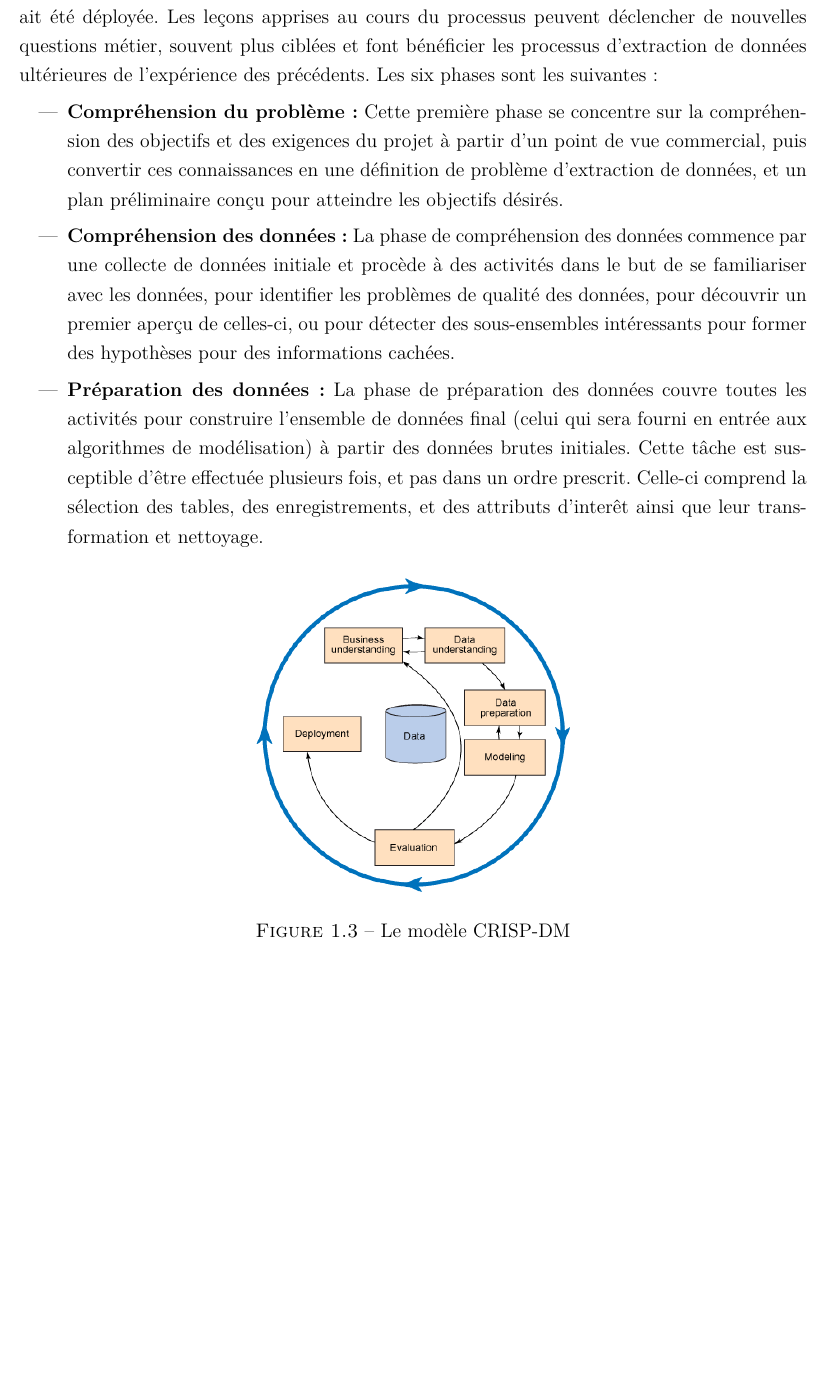
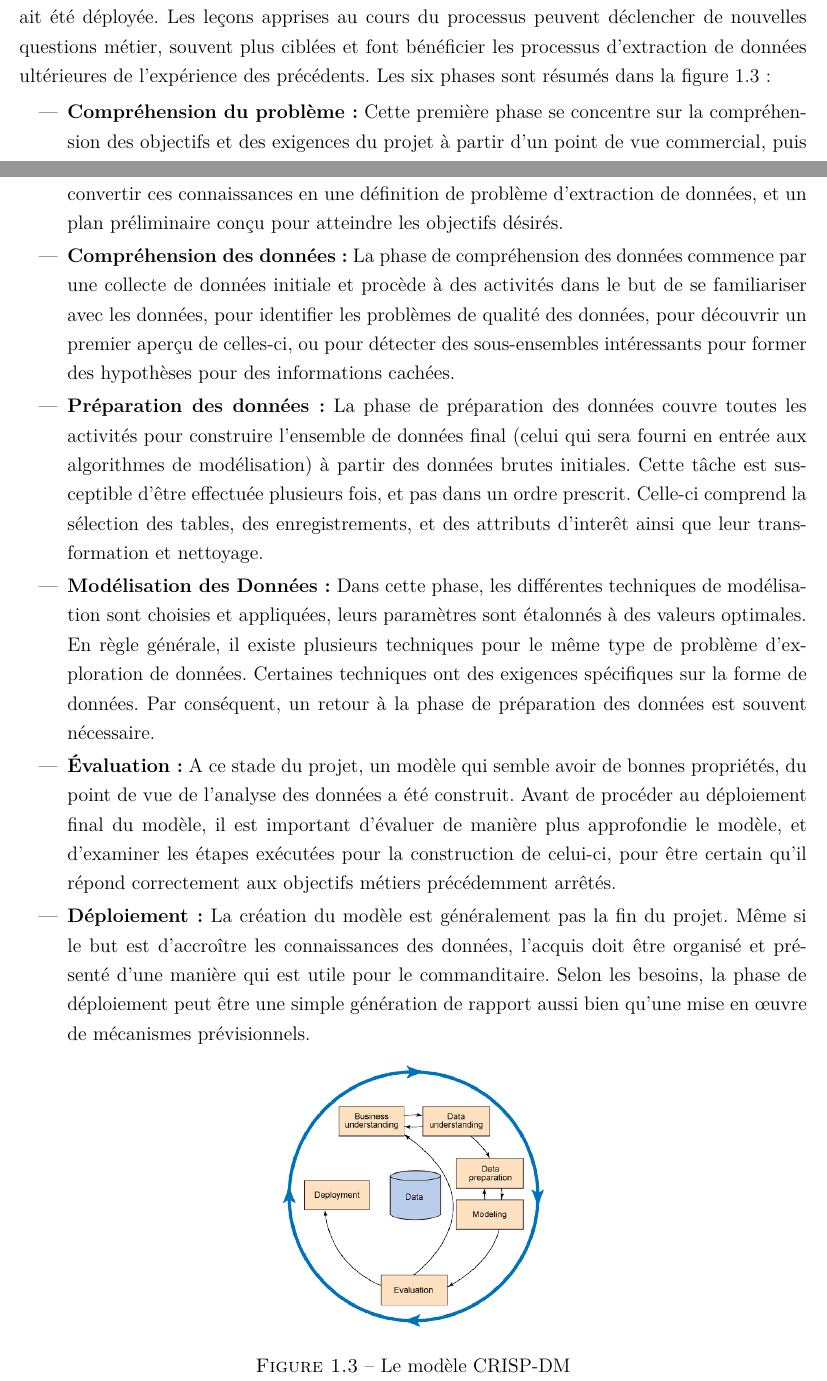
Before and after one commit to sanxore/lpr, a LaTeX document (rapport.tex, which reads chapitre1.tex): part of page 18 of 27 before the commit and two parts of pages 17 and 18 of 27 after it, the two joined at a grey line, cut so that both start at the same text, the shorter picture padded with empty space. Compiled offline with pdfLaTeX.

Commit message:
CRISP-1.0

```diff
--- a/chapitre1.tex
+++ b/chapitre1.tex
@@ -134,7 +136,7 @@ Au fil des années, la direction commerciale-marketing où nous avons effectué
 	\subsection{Les étapes CRISP-DM d'un projet Data Mining}
 	CRISP-DM, qui signifie Cross-Industry Standard Process for Data Mining\footnote{Standard inter-entreprises du processus de fouille de données.}, est un modèle de processus d'exploration de données qui décrit les approches couramment utilisées par les experts pour résoudre des problèmes d'exploration de données \cite{CRISP-DM}.\par
 	Des sondages effectués en 2002, 2004,2007 et 2014 montrent qu'il s'agit de la méthode principale utilisée par les data miners \cite{KDN}.\par
-	CRISP-DM découpe le processus de data mining en six phases principales. La séquence des phases n'est pas stricte et un va et vient entre les différentes phases est toujours nécessaire. Les flèches dans le diagramme du processus indiquent les dépendances les plus importantes et fréquentes entre les phases. Le cercle extérieur dans le diagramme symbolise la nature cyclique de l'exploration de données. Un projet de fouille de données se poursuit après qu'une solution ait été déployée. Les leçons apprises au cours du processus peuvent déclencher de nouvelles questions métier, souvent plus ciblées et font bénéficier les processus d'extraction de données ultérieures de l'expérience des précédents. Les six phases sont les suivantes :
+	CRISP-DM découpe le processus de data mining en six phases principales. La séquence des phases n'est pas stricte et un va et vient entre les différentes phases est toujours nécessaire. Les flèches dans le diagramme du processus indiquent les dépendances les plus importantes et fréquentes entre les phases. Le cercle extérieur dans le diagramme symbolise la nature cyclique de l'exploration de données. Un projet de fouille de données se poursuit après qu'une solution ait été déployée. Les leçons apprises au cours du processus peuvent déclencher de nouvelles questions métier, souvent plus ciblées et font bénéficier les processus d'extraction de données ultérieures de l'expérience des précédents. Les six phases sont résumés dans la figure \ref{fig:crisp}:
 	\begin{itemize}
 	\item \textbf{Compréhension du problème:}
 	Cette première phase se concentre sur la compréhension des objectifs et des exigences du projet à partir d'un point de vue commercial, puis convertir ces connaissances en une définition de problème d'extraction de données, et un plan préliminaire conçu pour atteindre les objectifs désirés.
@@ -142,10 +144,16 @@ Au fil des années, la direction commerciale-marketing où nous avons effectué
 	La phase de compréhension des données commence par une collecte de données initiale et procède à des activités dans le but de se familiariser avec les données, pour identifier les problèmes de qualité des données, pour découvrir un premier aperçu de celles-ci, ou pour détecter des sous-ensembles intéressants pour former des hypothèses pour des informations cachées.
 	\item \textbf{Préparation des données:}
 	La phase de préparation des données couvre toutes les activités pour construire l'ensemble de données final (celui qui sera fourni en entrée aux algorithmes de modélisation) à partir des données brutes initiales. Cette tâche est susceptible d'être effectuée plusieurs fois, et pas dans un ordre prescrit. Celle-ci comprend la sélection des tables, des enregistrements, et des attributs d'interêt ainsi que leur transformation et nettoyage.
+	\item \textbf{Modélisation des Données:}
+	Dans cette phase, les différentes techniques de modélisation sont choisies et appliquées, leurs paramètres sont étalonnés à des valeurs optimales. En règle générale, il existe plusieurs techniques pour le même type de problème d'exploration de données. Certaines techniques ont des exigences spécifiques sur la forme de données. Par conséquent, un retour à la phase de préparation des données est souvent nécessaire.
+	\item \textbf{Évaluation:}
+	A ce stade du projet, un modèle qui semble avoir de bonnes propriétés, du point de vue de l'analyse des données a été construit. Avant de procéder au déploiement final du modèle, il est important d'évaluer de manière plus approfondie le modèle, et d'examiner les étapes exécutées pour la construction de celui-ci, pour être certain qu'il répond correctement aux objectifs métiers précédemment arrêtés.
+	\item \textbf{Déploiement:}
+	La création du modèle est généralement pas la fin du projet. Même si le but est d'accroître les connaissances des données, l'acquis doit être organisé et présenté d'une manière qui est utile pour le commanditaire. Selon les besoins, la phase de déploiement peut être une simple génération de rapport aussi bien qu'une mise en œuvre de mécanismes prévisionnels.
 	\end{itemize}
 	\begin{figure}[H]
     		\centering
-    		\includegraphics[scale=0.5]{crisp-dm}
+    		\includegraphics[scale=0.4168]{crisp-dm}
     		\caption{Le modèle CRISP-DM}
     		\label{fig:crisp}
 	\end{figure}
```
Also changed, not shown: chapitre1.tex (12 more changed lines).
